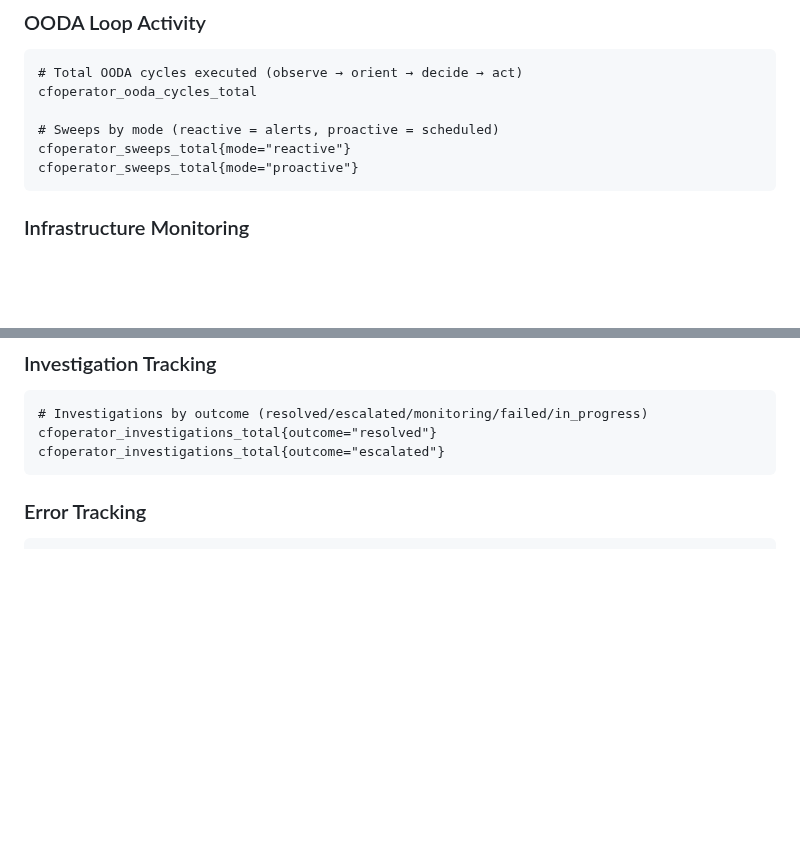
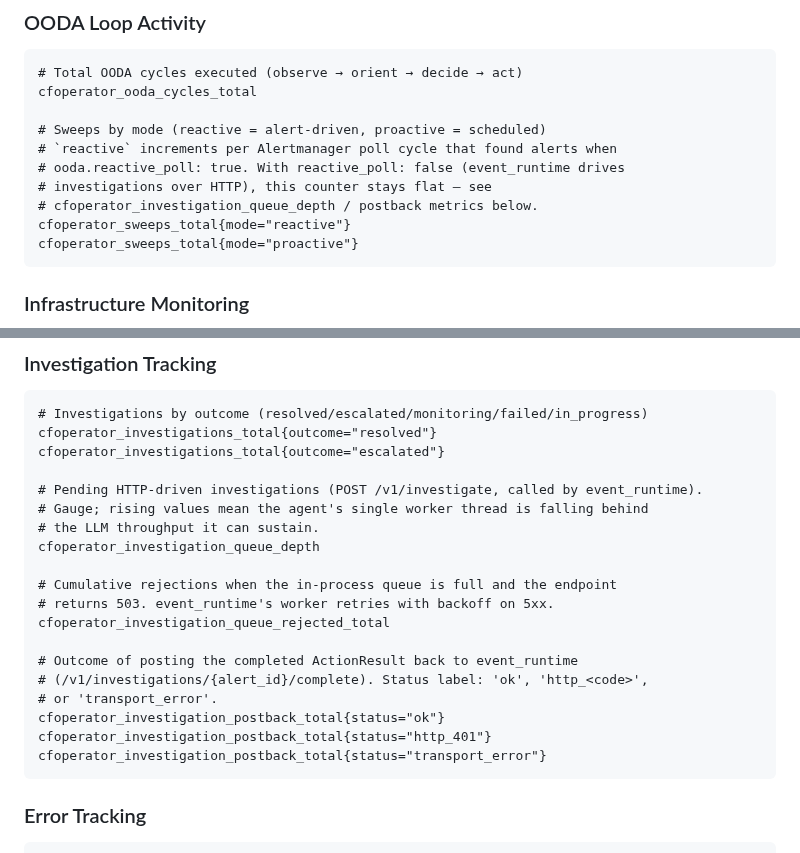
Before and after one commit to aachtenberg/cfoperator, a Markdown page: docs/METRICS.md, 2 parts joined by grey strips. Drawn GitHub-style; blank space fills up the shorter version.

Commit message:
docs: document new investigation queue + post-back metrics
This PR introduces three new agent-side Prometheus metrics around the
HTTP-driven investigation pipeline. Adds them to METRICS.md so
operators can wire dashboards/alerts:

- cfoperator_investigation_queue_depth (gauge): pending HTTP
  investigations. Rising values mean the single worker thread is
  falling behind LLM throughput.
- cfoperator_investigation_queue_rejected_total: 503s when the queue
  is full. event_runtime retries with backoff.
- cfoperator_investigation_postback_total{status}: outcome of the
  /v1/investigations/{alert_id}/complete POST back to event_runtime.

Also clarifies that cfoperator_sweeps_total{mode="reactive"} only
ticks when ooda.reactive_poll: true. After PR C flips it false in
homelab-infra, that counter goes flat and the investigation_queue +
postback metrics replace it as the alert-driven signal.

Architectural narrative + event_runtime quickstart updates live in
the PR that adds HTTPInvestigateActionHandler.

Co-Authored-By: Claude Opus 4.7 (1M context) <noreply@anthropic.com>

````diff
--- a/docs/METRICS.md
+++ b/docs/METRICS.md
@@ -104,7 +104,11 @@ cfoperator_uptime_seconds
 # Total OODA cycles executed (observe → orient → decide → act)
 cfoperator_ooda_cycles_total
 
-# Sweeps by mode (reactive = alerts, proactive = scheduled)
+# Sweeps by mode (reactive = alert-driven, proactive = scheduled)
+# `reactive` increments per Alertmanager poll cycle that found alerts when
+# ooda.reactive_poll: true. With reactive_poll: false (event_runtime drives
+# investigations over HTTP), this counter stays flat — see
+# cfoperator_investigation_queue_depth / postback metrics below.
 cfoperator_sweeps_total{mode="reactive"}
 cfoperator_sweeps_total{mode="proactive"}
 ```
@@ -133,6 +137,22 @@ cfoperator_tool_calls_total{tool_name="ssh_execute", result="error"}
 # Investigations by outcome (resolved/escalated/monitoring/failed/in_progress)
 cfoperator_investigations_total{outcome="resolved"}
 cfoperator_investigations_total{outcome="escalated"}
+
+# Pending HTTP-driven investigations (POST /v1/investigate, called by event_runtime).
+# Gauge; rising values mean the agent's single worker thread is falling behind
+# the LLM throughput it can sustain.
+cfoperator_investigation_queue_depth
+
+# Cumulative rejections when the in-process queue is full and the endpoint
+# returns 503. event_runtime's worker retries with backoff on 5xx.
+cfoperator_investigation_queue_rejected_total
+
+# Outcome of posting the completed ActionResult back to event_runtime
+# (/v1/investigations/{alert_id}/complete). Status label: 'ok', 'http_<code>',
+# or 'transport_error'.
+cfoperator_investigation_postback_total{status="ok"}
+cfoperator_investigation_postback_total{status="http_401"}
+cfoperator_investigation_postback_total{status="transport_error"}
 ```
 
 ### Error Tracking
````
